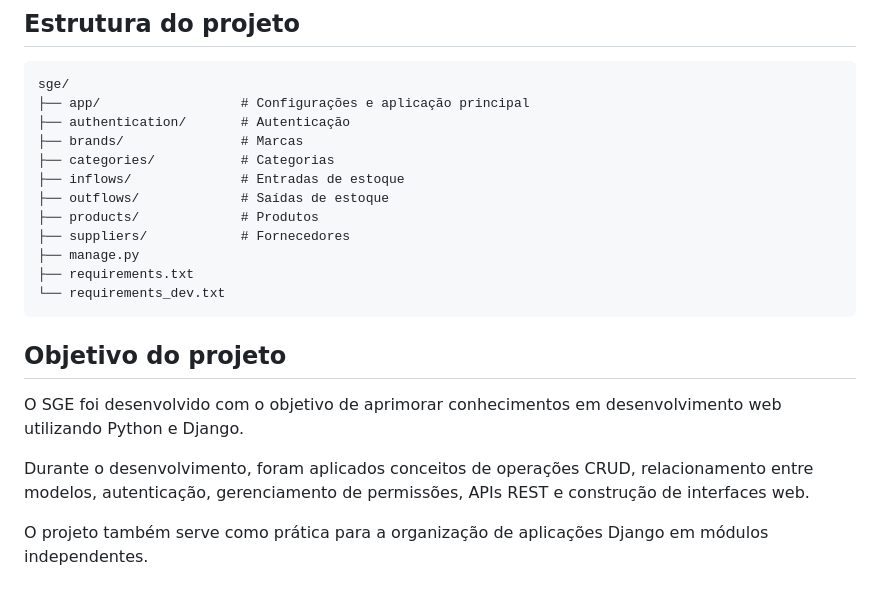
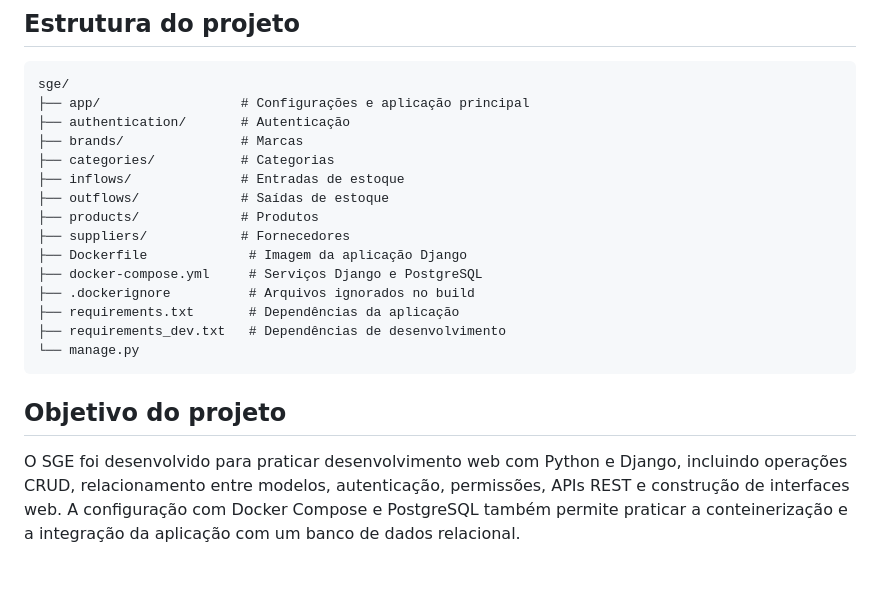
Before and after one commit to rimarassi/sge, a Markdown page: README.md, the part around one of its changes. Rendered like a GitHub page.

````diff
--- a/README.md
+++ b/README.md
@@ -127,15 +162,14 @@ sge/
 ├── outflows/             # Saídas de estoque
 ├── products/             # Produtos
 ├── suppliers/            # Fornecedores
-├── manage.py
-├── requirements.txt
-└── requirements_dev.txt
+├── Dockerfile             # Imagem da aplicação Django
+├── docker-compose.yml     # Serviços Django e PostgreSQL
+├── .dockerignore          # Arquivos ignorados no build
+├── requirements.txt       # Dependências da aplicação
+├── requirements_dev.txt   # Dependências de desenvolvimento
+└── manage.py
 ```
 
 ## Objetivo do projeto
 
-O SGE foi desenvolvido com o objetivo de aprimorar conhecimentos em desenvolvimento web utilizando Python e Django.
-
-Durante o desenvolvimento, foram aplicados conceitos de operações CRUD, relacionamento entre modelos, autenticação, gerenciamento de permissões, APIs REST e construção de interfaces web.
-
-O projeto também serve como prática para a organização de aplicações Django em módulos independentes.
+O SGE foi desenvolvido para praticar desenvolvimento web com Python e Django, incluindo operações CRUD, relacionamento entre modelos, autenticação, permissões, APIs REST e construção de interfaces web. A configuração com Docker Compose e PostgreSQL também permite praticar a conteinerização e a integração da aplicação com um banco de dados relacional.
````
Also changed, not shown: other parts of README.md (+91 -56 lines).
